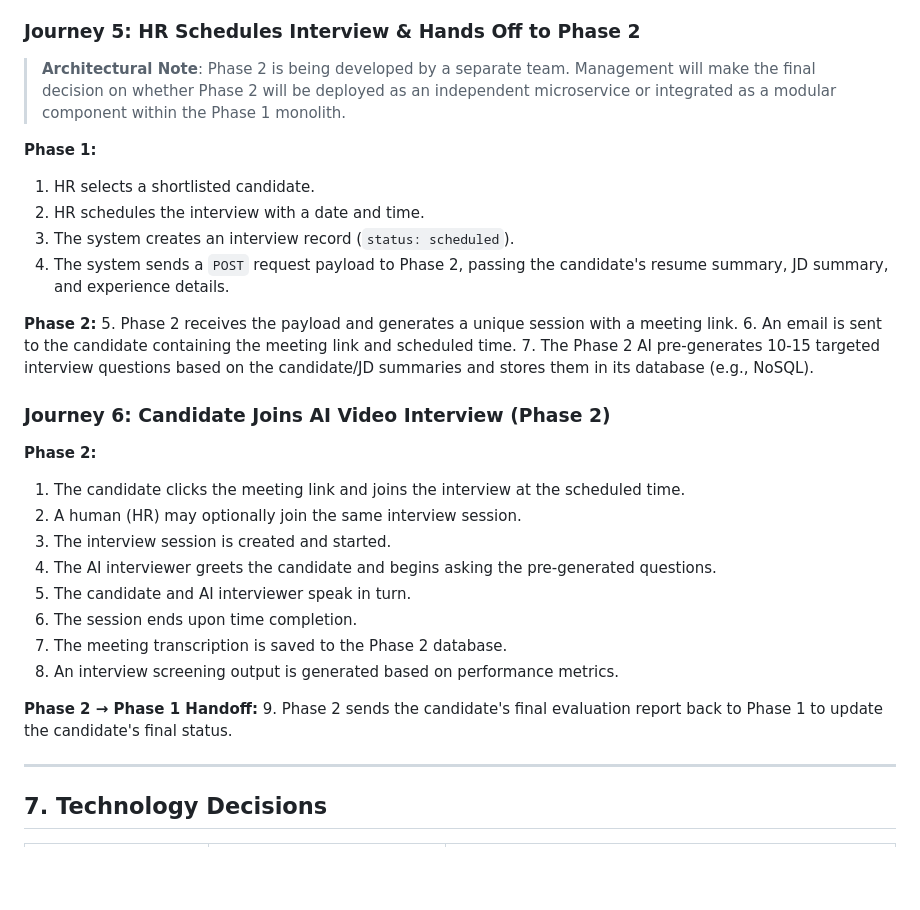
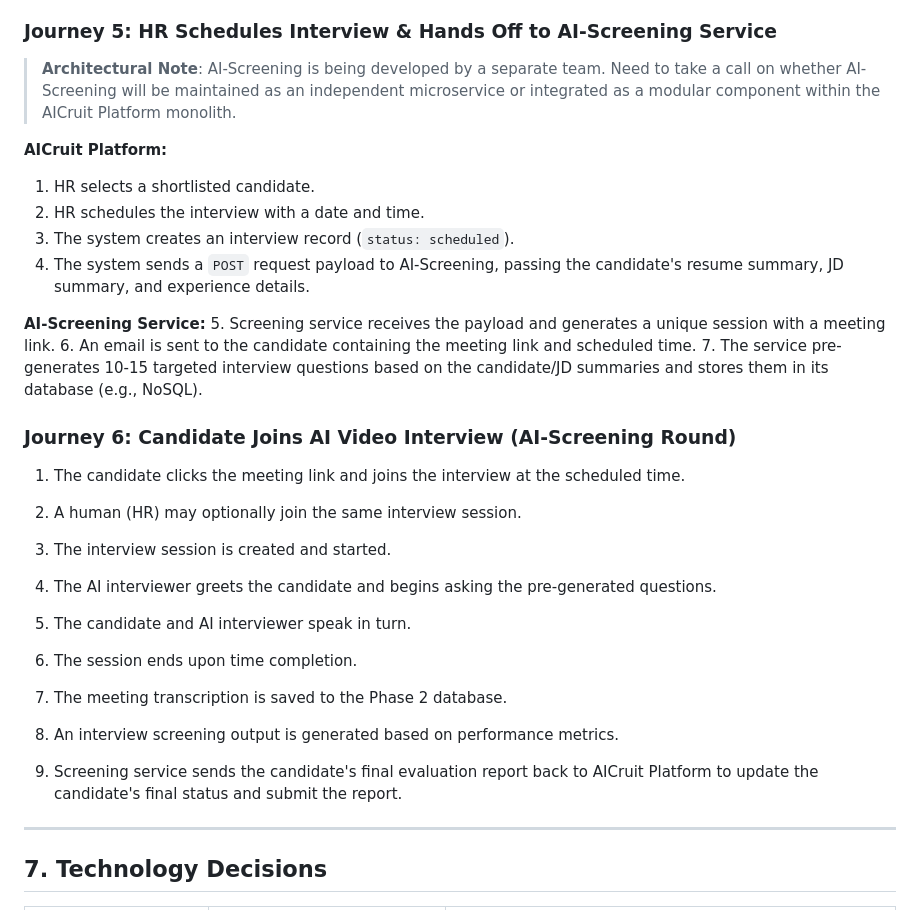
Before and after one commit to joshsoftware/aicruit, a Markdown page: docs/mvp/MVP.md, the part around the change. Drawn GitHub-style; blank space fills up the shorter version.

Commit message:
updated user journey details

```diff
--- a/docs/mvp/MVP.md
+++ b/docs/mvp/MVP.md
@@ -167,24 +167,23 @@ The following are explicitly excluded from MVP:
 6. Reviews matched skills (green), missing skills (red), experience timeline
 7. Shortlists or rejects the candidate
 
-### Journey 5: HR Schedules Interview & Hands Off to Phase 2
+### Journey 5: HR Schedules Interview & Hands Off to AI-Screening Service
 
-> **Architectural Note**: Phase 2 is being developed by a separate team. Management will make the final decision on whether Phase 2 will be deployed as an independent microservice or integrated as a modular component within the Phase 1 monolith.
+> **Architectural Note**: AI-Screening is being developed by a separate team. Need to take a call on whether AI-Screening will be maintained as an independent microservice or integrated as a modular component within the AICruit Platform monolith.
 
-**Phase 1:**
+**AICruit Platform:**
 1. HR selects a shortlisted candidate.
 2. HR schedules the interview with a date and time.
 3. The system creates an interview record (`status: scheduled`).
-4. The system sends a `POST` request payload to Phase 2, passing the candidate's resume summary, JD summary, and experience details.
+4. The system sends a `POST` request payload to AI-Screening, passing the candidate's resume summary, JD summary, and experience details.
 
-**Phase 2:**
-5. Phase 2 receives the payload and generates a unique session with a meeting link.
+**AI-Screening Service:**
+5. Screening service receives the payload and generates a unique session with a meeting link.
 6. An email is sent to the candidate containing the meeting link and scheduled time.
-7. The Phase 2 AI pre-generates 10-15 targeted interview questions based on the candidate/JD summaries and stores them in its database (e.g., NoSQL).
+7. The service pre-generates 10-15 targeted interview questions based on the candidate/JD summaries and stores them in its database (e.g., NoSQL).
 
-### Journey 6: Candidate Joins AI Video Interview (Phase 2)
+### Journey 6: Candidate Joins AI Video Interview (AI-Screening Round)
 
-**Phase 2:**
 1. The candidate clicks the meeting link and joins the interview at the scheduled time.
 2. A human (HR) may optionally join the same interview session.
 3. The interview session is created and started.
@@ -194,8 +193,7 @@ The following are explicitly excluded from MVP:
 7. The meeting transcription is saved to the Phase 2 database.
 8. An interview screening output is generated based on performance metrics.
 
-**Phase 2 → Phase 1 Handoff:**
-9. Phase 2 sends the candidate's final evaluation report back to Phase 1 to update the candidate's final status.
+9. Screening service sends the candidate's final evaluation report back to AICruit Platform to update the candidate's final status and submit the report.
 
 ---
 
```
